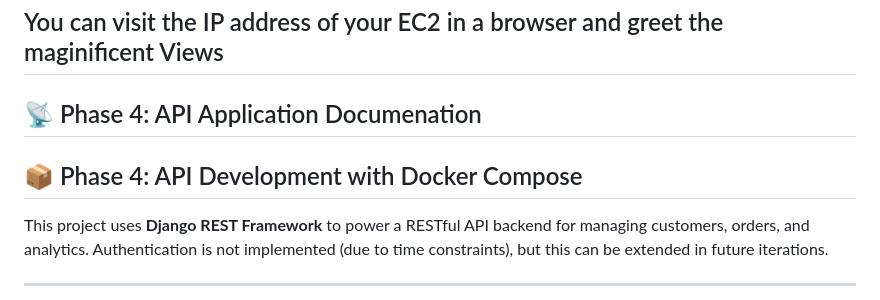
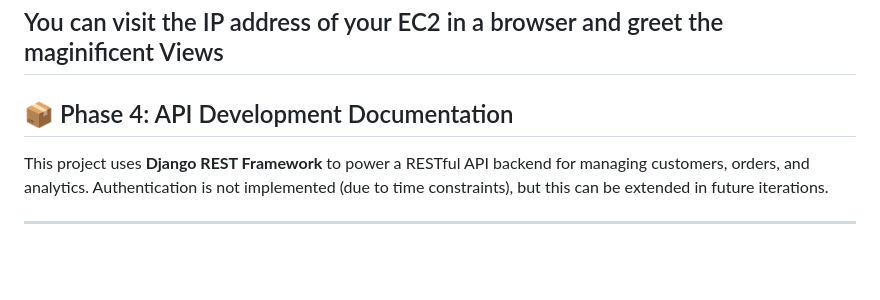
Before and after one commit to guderian120/Django_RDS_Project, a Markdown page: Readme.md, the part around the change printed below. GitHub-like rendering; blank space fills up the shorter version.

```diff
--- a/Readme.md
+++ b/Readme.md
@@ -420,8 +420,7 @@ curl http://localhost
 You can visit the IP address of your EC2 in a browser and greet the maginificent Views
 ---
 
-## 📡 Phase 4: API Application Documenation
-## 📦 Phase 4: API Development with Docker Compose
+## 📦 Phase 4: API Development Documentation
 
 This project uses **Django REST Framework** to power a RESTful API backend for managing customers, orders, and analytics. Authentication is not implemented (due to time constraints), but this can be extended in future iterations.
 
```
Also changed, not shown: other parts of Readme.md (+1 -1 lines).
